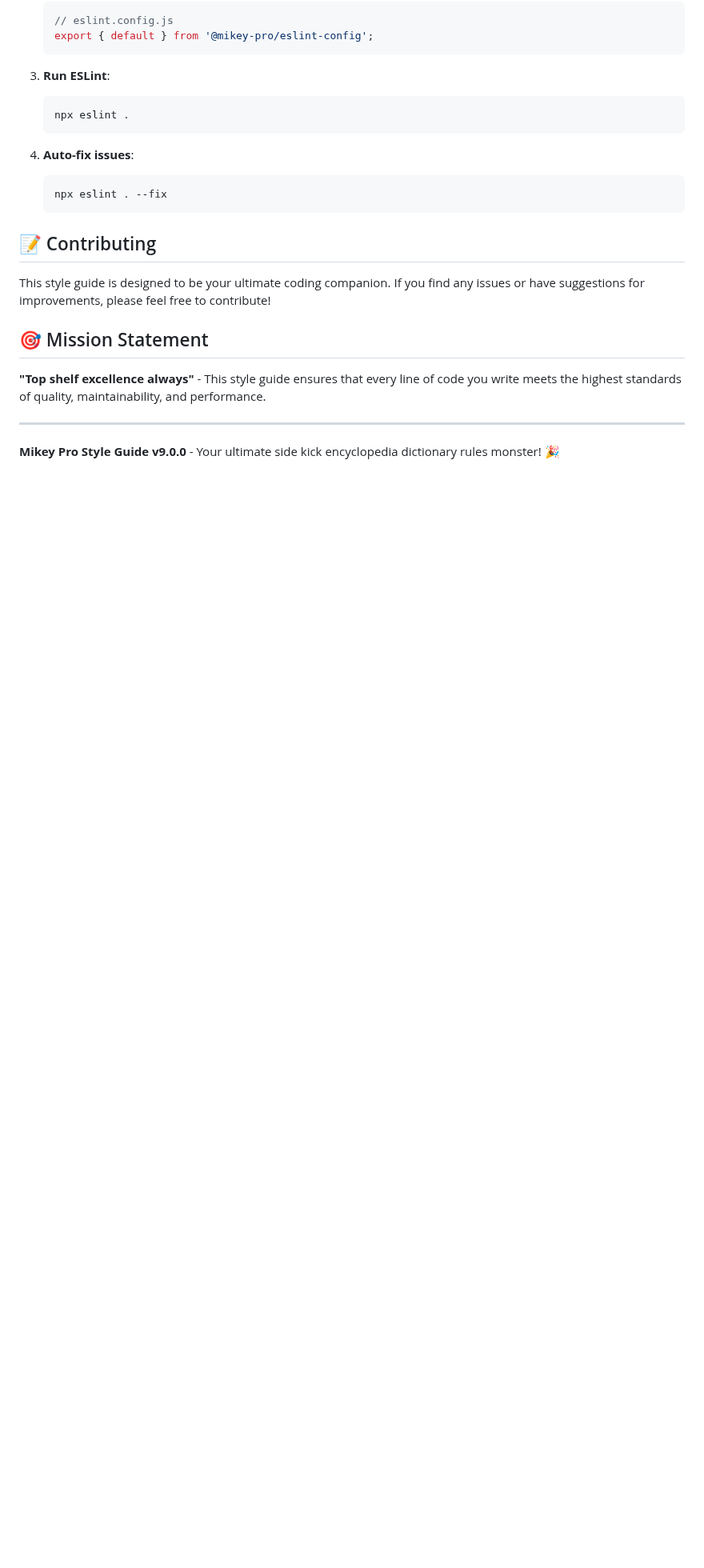
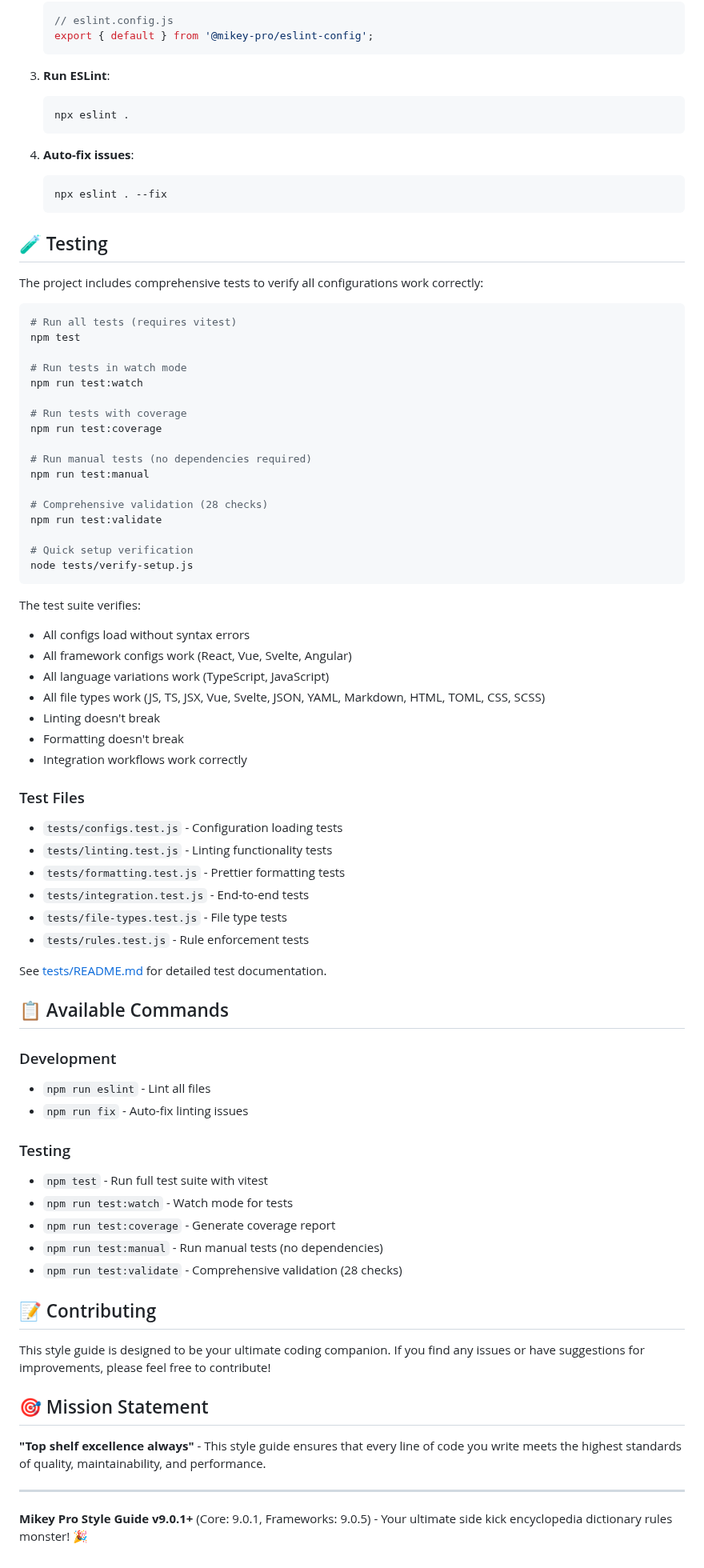
Before and after one commit to chiefmikey/mikey-pro, a Markdown page: README.md, the part around one of its changes. Shown at 80% size. GitHub-like rendering; blank space fills up the shorter version.

Commit message:
docs: consolidate documentation into single README

````diff
--- a/README.md
+++ b/README.md
@@ -222,6 +225,63 @@ export default [
    npx eslint . --fix
    ```
 
+## 🧪 Testing
+
+The project includes comprehensive tests to verify all configurations work correctly:
+
+```bash
+# Run all tests (requires vitest)
+npm test
+
+# Run tests in watch mode
+npm run test:watch
+
+# Run tests with coverage
+npm run test:coverage
+
+# Run manual tests (no dependencies required)
+npm run test:manual
+
+# Comprehensive validation (28 checks)
+npm run test:validate
+
+# Quick setup verification
+node tests/verify-setup.js
+```
+
+The test suite verifies:
+- All configs load without syntax errors
+- All framework configs work (React, Vue, Svelte, Angular)
+- All language variations work (TypeScript, JavaScript)
+- All file types work (JS, TS, JSX, Vue, Svelte, JSON, YAML, Markdown, HTML, TOML, CSS, SCSS)
+- Linting doesn't break
+- Formatting doesn't break
+- Integration workflows work correctly
+
+### Test Files
+
+- `tests/configs.test.js` - Configuration loading tests
+- `tests/linting.test.js` - Linting functionality tests
+- `tests/formatting.test.js` - Prettier formatting tests
+- `tests/integration.test.js` - End-to-end tests
+- `tests/file-types.test.js` - File type tests
+- `tests/rules.test.js` - Rule enforcement tests
+
+See [tests/README.md](tests/README.md) for detailed test documentation.
+
+## 📋 Available Commands
+
+### Development
+- `npm run eslint` - Lint all files
+- `npm run fix` - Auto-fix linting issues
+
+### Testing
+- `npm test` - Run full test suite with vitest
+- `npm run test:watch` - Watch mode for tests
+- `npm run test:coverage` - Generate coverage report
+- `npm run test:manual` - Run manual tests (no dependencies)
+- `npm run test:validate` - Comprehensive validation (28 checks)
+
 ## 📝 Contributing
 
 This style guide is designed to be your ultimate coding companion. If you find any issues or have suggestions for improvements, please feel free to contribute!
@@ -232,4 +292,4 @@ This style guide is designed to be your ultimate coding companion. If you find a
 
 ---
 
-**Mikey Pro Style Guide v9.0.0** - Your ultimate side kick encyclopedia dictionary rules monster! 🎉
+**Mikey Pro Style Guide v9.0.1+** (Core: 9.0.1, Frameworks: 9.0.5) - Your ultimate side kick encyclopedia dictionary rules monster! 🎉
````
Also changed, not shown: other parts of README.md (+11 -8 lines), MODERNIZATION_SUMMARY.md (deleted, +0 -165 lines).
